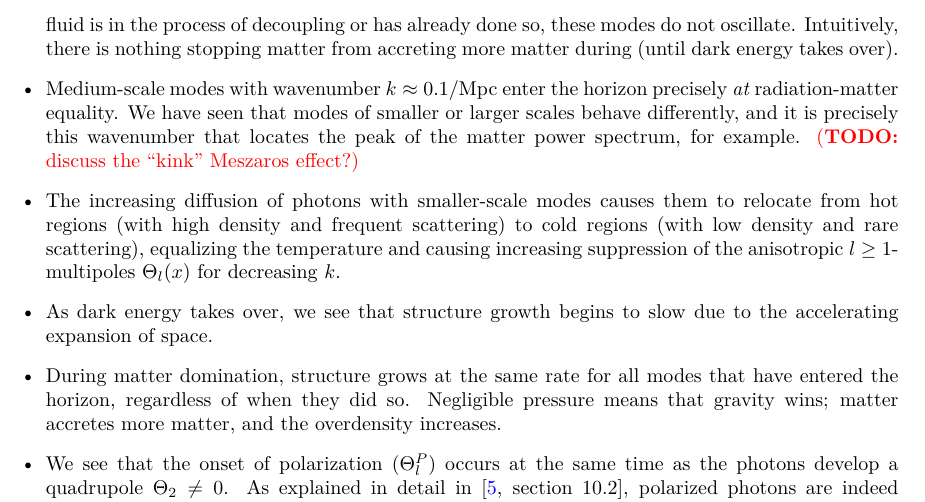
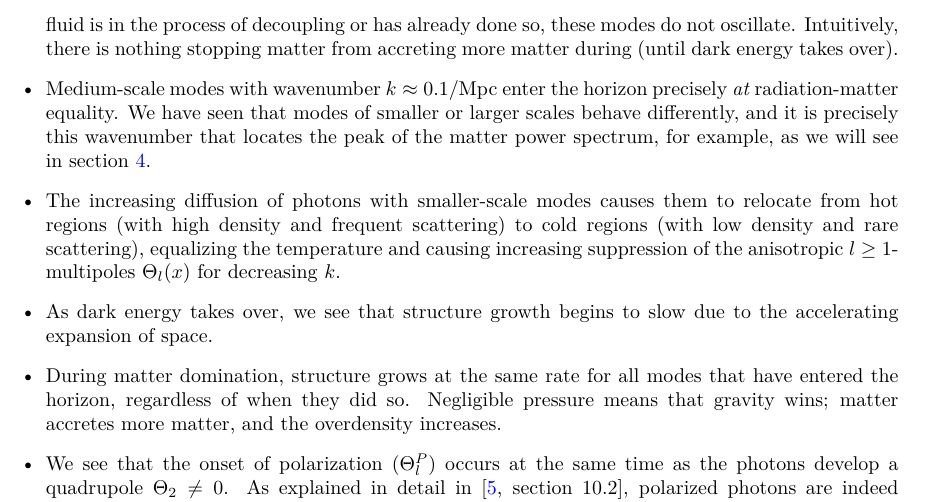
Before and after one commit to hersle/COMBO.jl, a LaTeX document (report/report.tex): part of page 16 of 30, cut so that both start at the same text. Compiled offline with XeLaTeX.

Commit message:
Allude to M4

```diff
--- a/report/report.tex
+++ b/report/report.tex
@@ -1067,8 +1067,8 @@ Intuitively, there is nothing stopping matter from accreting more matter during
 \item
 Medium-scale modes with wavenumber $k \approx 0.1 / \textrm{Mpc}$ enter the horizon precisely \emph{at} radiation-matter equality.
 We have seen that modes of smaller or larger scales behave differently,
-and it is precisely this wavenumber that locates the peak of the matter power spectrum, for example.
-\TODO{discuss the ``kink'' Meszaros effect?}
+and it is precisely this wavenumber that locates the peak of the matter power spectrum, for example,
+as we will see in \cref{sec_power_spectra}.
 
 \item
 The increasing diffusion of photons with smaller-scale modes
```
